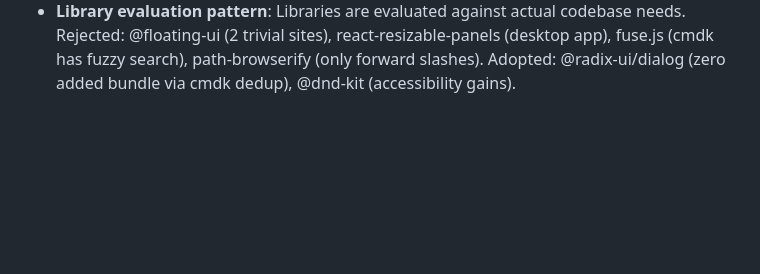
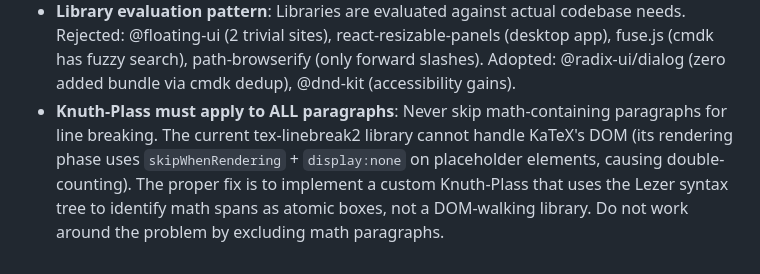
Before and after one commit to chaoxu/chickenglass, a Markdown page: CLAUDE.md, the part around the change. GitHub-like rendering; blank space fills up the shorter version.

Commit message:
docs: add Knuth-Plass rule — never skip math paragraphs
Co-Authored-By: Claude Opus 4.6 (1M context) <noreply@anthropic.com>

```diff
--- a/CLAUDE.md
+++ b/CLAUDE.md
@@ -222,3 +222,4 @@ The `demo/blog/` directory contains 94 files from the user's blog (originally in
 - **RenderWidget base class**: Provides default `ignoreEvent() { return true }` inherited by 7+ widget types. Centralizes cursor-range checking via unified `cursorInRange()`.
 - **Shared utilities**: `src/app/lib/utils.ts` contains `basename()`, `dirname()`, `uint8ArrayToBase64()`, `readLocalStorage()`, `writeLocalStorage()` — prevents duplication across modules.
 - **Library evaluation pattern**: Libraries are evaluated against actual codebase needs. Rejected: @floating-ui (2 trivial sites), react-resizable-panels (desktop app), fuse.js (cmdk has fuzzy search), path-browserify (only forward slashes). Adopted: @radix-ui/dialog (zero added bundle via cmdk dedup), @dnd-kit (accessibility gains).
+- **Knuth-Plass must apply to ALL paragraphs**: Never skip math-containing paragraphs for line breaking. The current tex-linebreak2 library cannot handle KaTeX's DOM (its rendering phase uses `skipWhenRendering` + `display:none` on placeholder elements, causing double-counting). The proper fix is to implement a custom Knuth-Plass that uses the Lezer syntax tree to identify math spans as atomic boxes, not a DOM-walking library. Do not work around the problem by excluding math paragraphs.
```
